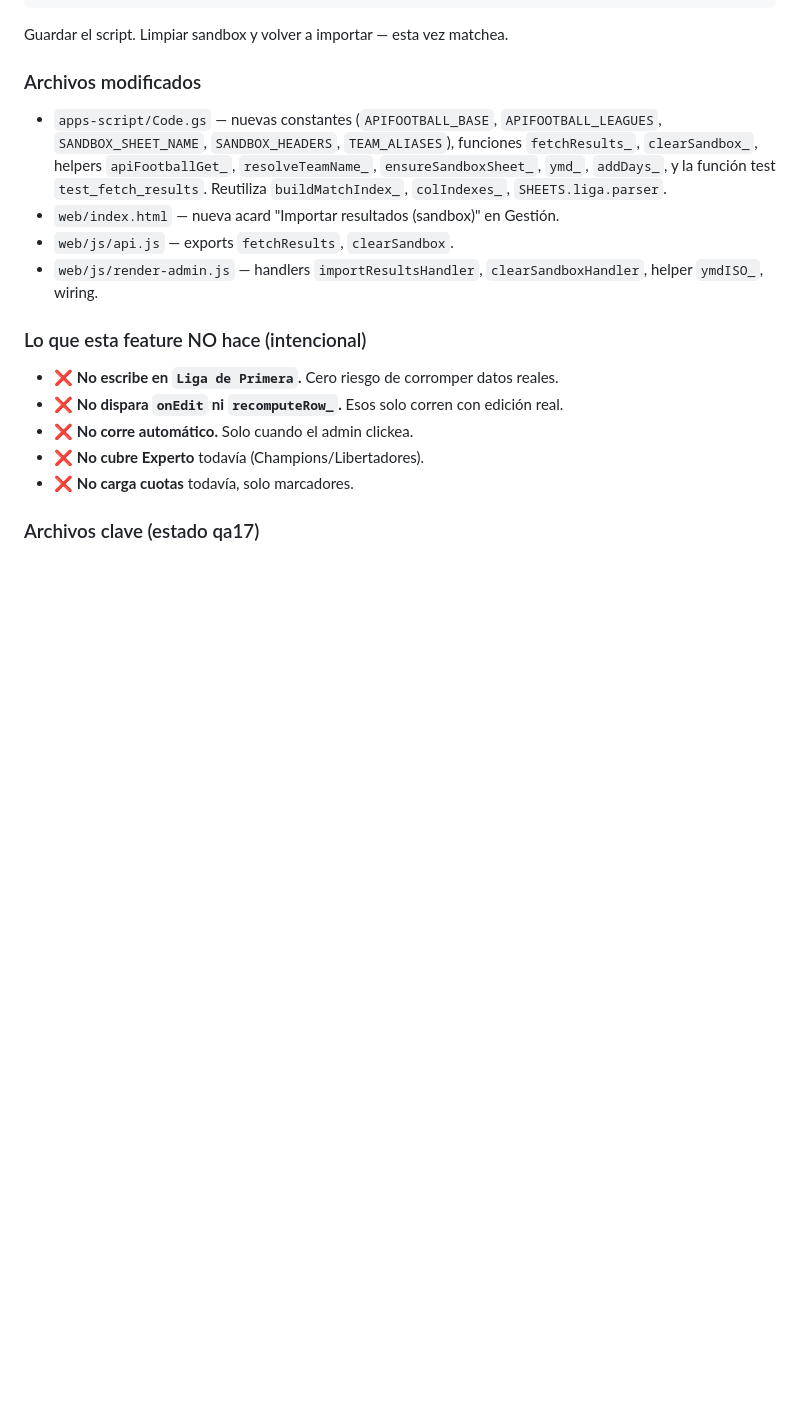
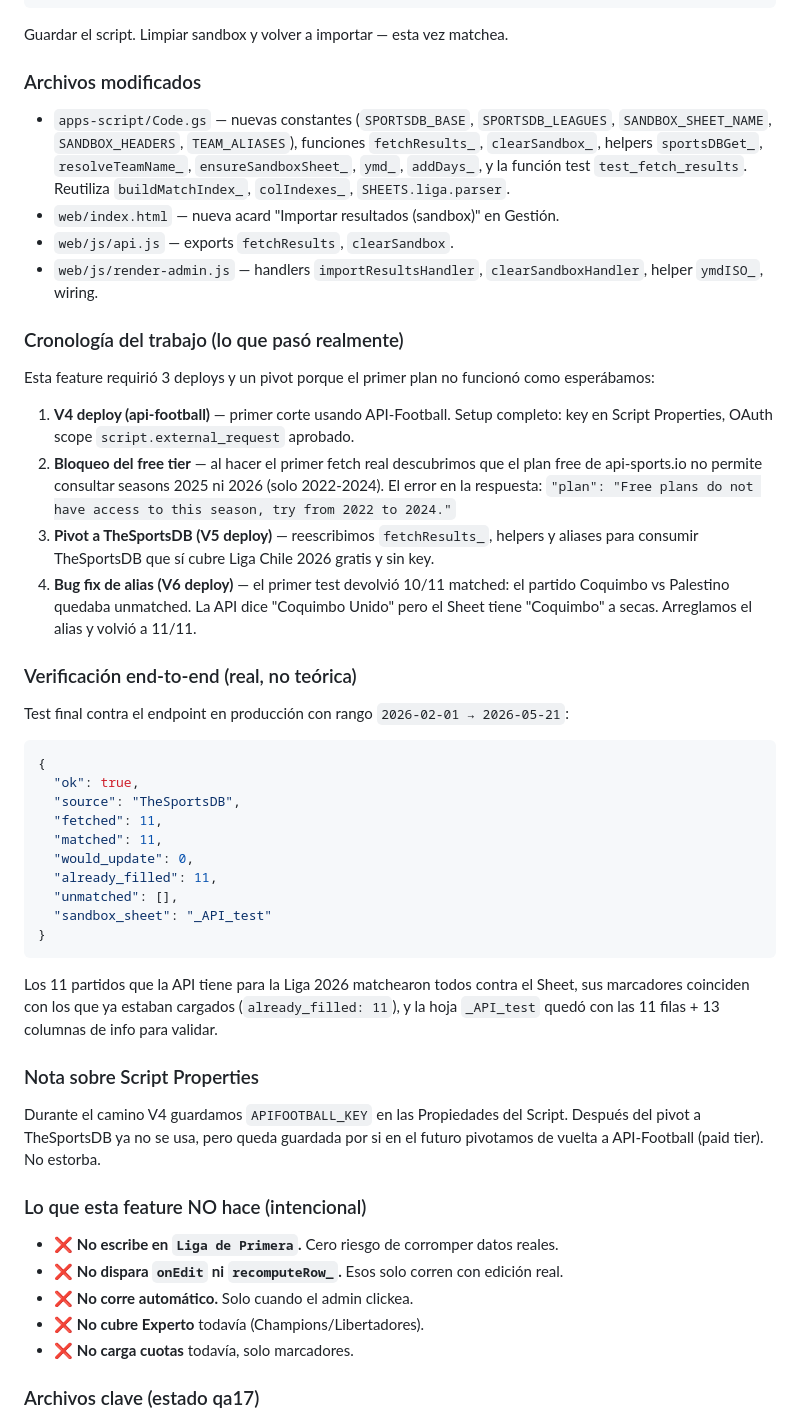
Before and after one commit to drioseco/BanditaBet, a Markdown page: README_CONTROL_CAMBIOS.md, the part around the change. GitHub-like rendering; blank space fills up the shorter version.

Commit message:
docs(qa17): cronología real del pivot + verificación 11/11 matched

````diff
--- a/README_CONTROL_CAMBIOS.md
+++ b/README_CONTROL_CAMBIOS.md
@@ -1704,15 +1704,59 @@ Guardar el script. Limpiar sandbox y volver a importar — esta vez matchea.
 
 ### Archivos modificados
 
-- `apps-script/Code.gs` — nuevas constantes (`APIFOOTBALL_BASE`,
-  `APIFOOTBALL_LEAGUES`, `SANDBOX_SHEET_NAME`, `SANDBOX_HEADERS`, `TEAM_ALIASES`),
-  funciones `fetchResults_`, `clearSandbox_`, helpers `apiFootballGet_`,
-  `resolveTeamName_`, `ensureSandboxSheet_`, `ymd_`, `addDays_`, y la función test
-  `test_fetch_results`. Reutiliza `buildMatchIndex_`, `colIndexes_`, `SHEETS.liga.parser`.
+- `apps-script/Code.gs` — nuevas constantes (`SPORTSDB_BASE`, `SPORTSDB_LEAGUES`,
+  `SANDBOX_SHEET_NAME`, `SANDBOX_HEADERS`, `TEAM_ALIASES`), funciones `fetchResults_`,
+  `clearSandbox_`, helpers `sportsDBGet_`, `resolveTeamName_`, `ensureSandboxSheet_`,
+  `ymd_`, `addDays_`, y la función test `test_fetch_results`. Reutiliza
+  `buildMatchIndex_`, `colIndexes_`, `SHEETS.liga.parser`.
 - `web/index.html` — nueva acard "Importar resultados (sandbox)" en Gestión.
 - `web/js/api.js` — exports `fetchResults`, `clearSandbox`.
 - `web/js/render-admin.js` — handlers `importResultsHandler`, `clearSandboxHandler`,
   helper `ymdISO_`, wiring.
+
+### Cronología del trabajo (lo que pasó realmente)
+
+Esta feature requirió 3 deploys y un pivot porque el primer plan no funcionó como
+esperábamos:
+
+1. **V4 deploy (api-football)** — primer corte usando API-Football. Setup completo:
+   key en Script Properties, OAuth scope `script.external_request` aprobado.
+2. **Bloqueo del free tier** — al hacer el primer fetch real descubrimos que el
+   plan free de api-sports.io no permite consultar seasons 2025 ni 2026 (solo
+   2022-2024). El error en la respuesta:
+   `"plan": "Free plans do not have access to this season, try from 2022 to 2024."`
+3. **Pivot a TheSportsDB (V5 deploy)** — reescribimos `fetchResults_`, helpers y
+   aliases para consumir TheSportsDB que sí cubre Liga Chile 2026 gratis y sin key.
+4. **Bug fix de alias (V6 deploy)** — el primer test devolvió 10/11 matched: el
+   partido Coquimbo vs Palestino quedaba unmatched. La API dice "Coquimbo Unido"
+   pero el Sheet tiene "Coquimbo" a secas. Arreglamos el alias y volvió a 11/11.
+
+### Verificación end-to-end (real, no teórica)
+
+Test final contra el endpoint en producción con rango `2026-02-01 → 2026-05-21`:
+
+```json
+{
+  "ok": true,
+  "source": "TheSportsDB",
+  "fetched": 11,
+  "matched": 11,
+  "would_update": 0,
+  "already_filled": 11,
+  "unmatched": [],
+  "sandbox_sheet": "_API_test"
+}
+```
+
+Los 11 partidos que la API tiene para la Liga 2026 matchearon todos contra el Sheet,
+sus marcadores coinciden con los que ya estaban cargados (`already_filled: 11`),
+y la hoja `_API_test` quedó con las 11 filas + 13 columnas de info para validar.
+
+### Nota sobre Script Properties
+
+Durante el camino V4 guardamos `APIFOOTBALL_KEY` en las Propiedades del Script.
+Después del pivot a TheSportsDB ya no se usa, pero queda guardada por si en el
+futuro pivotamos de vuelta a API-Football (paid tier). No estorba.
 
 ### Lo que esta feature NO hace (intencional)
 
````
